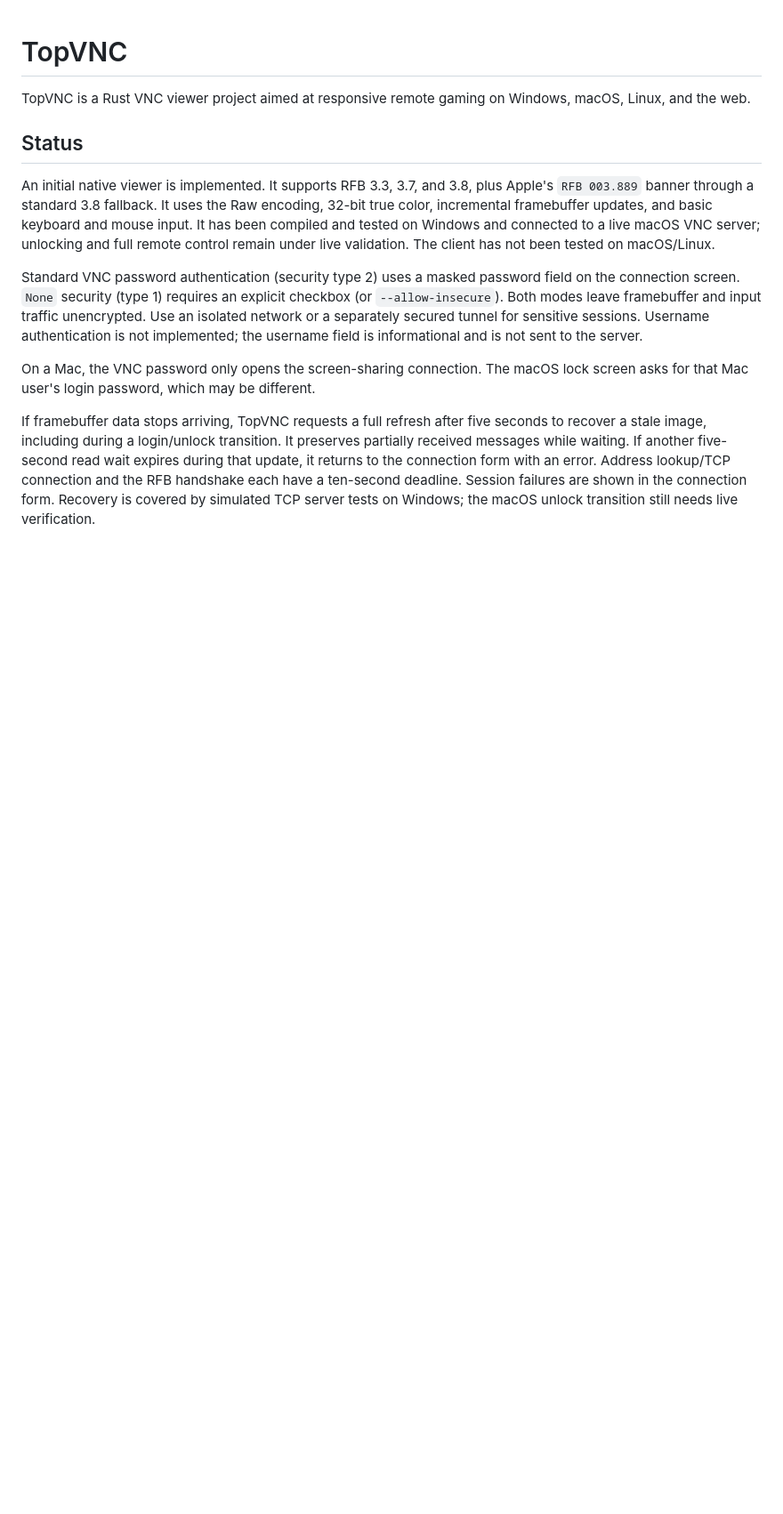
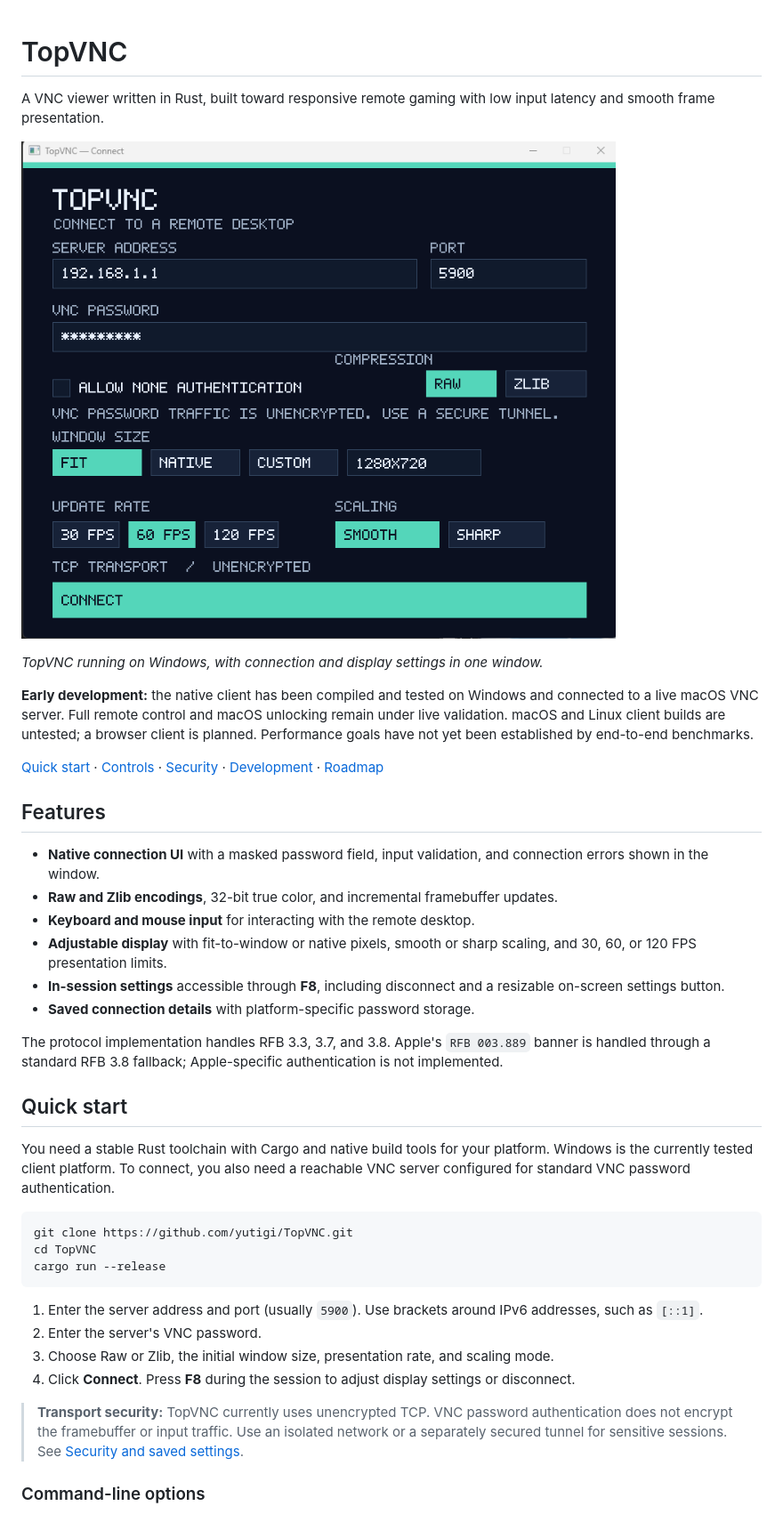
Before and after one commit to yutigi/TopVNC, a Markdown page: README.md, the part around one of its changes. Shown at 89% size. Rendered like a GitHub page; pictures changed too: docs/images/topvnc-connection.png (added); blank space fills up the shorter version.

Commit message:
003: add session controls, Zlib decoding, and a clearer README

````diff
--- a/README.md
+++ b/README.md
@@ -1,13 +1,42 @@
 # TopVNC
 
-TopVNC is a Rust VNC viewer project aimed at responsive remote gaming on Windows, macOS, Linux, and the web.
+A VNC viewer written in Rust, built toward responsive remote gaming with low input latency and smooth frame presentation.
 
-## Status
+![TopVNC connection screen with server, authentication, encoding, window size, frame rate, and scaling controls](docs/images/topvnc-connection.png)
 
-An initial native viewer is implemented. It supports RFB 3.3, 3.7, and 3.8, plus Apple's `RFB 003.889` banner through a standard 3.8 fallback. It uses the Raw encoding, 32-bit true color, incremental framebuffer updates, and basic keyboard and mouse input. It has been compiled and tested on Windows and connected to a live macOS VNC server; unlocking and full remote control remain under live validation. The client has not been tested on macOS/Linux.
+*TopVNC running on Windows, with connection and display settings in one window.*
 
-Standard VNC password authentication (security type 2) uses a masked password field on the connection screen. `None` security (type 1) requires an explicit checkbox (or `--allow-insecure`). Both modes leave framebuffer and input traffic unencrypted. Use an isolated network or a separately secured tunnel for sensitive sessions. Username authentication is not implemented; the username field is informational and is not sent to the server.
+**Early development:** the native client has been compiled and tested on Windows and connected to a live macOS VNC server. Full remote control and macOS unlocking remain under live validation. macOS and Linux client builds are untested; a browser client is planned. Performance goals have not yet been established by end-to-end benchmarks.
 
-On a Mac, the VNC password only opens the screen-sharing connection. The macOS lock screen asks for that Mac user's login password, which may be different.
+[Quick start](#quick-start) · [Controls](#controls-and-display-settings) · [Security](#security-and-saved-settings) · [Development](#development) · [Roadmap](#roadmap)
 
-If framebuffer data stops arriving, TopVNC requests a full refresh after five seconds to recover a stale image, including during a login/unlock transition. It preserves partially received messages while waiting. If another five-second read wait expires during that update, it returns to the connection form with an error. Address lookup/TCP connection and the RFB handshake each have a ten-second deadline. Session failures are shown in the connection form. Recovery is covered by simulated TCP server tests on Windows; the macOS unlock transition still needs live verification.
+## Features
+
+- **Native connection UI** with a masked password field, input validation, and connection errors shown in the window.
+- **Raw and Zlib encodings**, 32-bit true color, and incremental framebuffer updates.
+- **Keyboard and mouse input** for interacting with the remote desktop.
+- **Adjustable display** with fit-to-window or native pixels, smooth or sharp scaling, and 30, 60, or 120 FPS presentation limits.
+- **In-session settings** accessible through **F8**, including disconnect and a resizable on-screen settings button.
+- **Saved connection details** with platform-specific password storage.
+
+The protocol implementation handles RFB 3.3, 3.7, and 3.8. Apple's `RFB 003.889` banner is handled through a standard RFB 3.8 fallback; Apple-specific authentication is not implemented.
+
+## Quick start
+
+You need a stable Rust toolchain with Cargo and native build tools for your platform. Windows is the currently tested client platform. To connect, you also need a reachable VNC server configured for standard VNC password authentication.
+
+```sh
+git clone https://github.com/yutigi/TopVNC.git
+cd TopVNC
+cargo run --release
+```
+
+1. Enter the server address and port (usually `5900`). Use brackets around IPv6 addresses, such as `[::1]`.
+2. Enter the server's VNC password.
+3. Choose Raw or Zlib, the initial window size, presentation rate, and scaling mode.
+4. Click **Connect**. Press **F8** during the session to adjust display settings or disconnect.
+
+> **Transport security:** TopVNC currently uses unencrypted TCP. VNC password authentication does not encrypt the framebuffer or input traffic. Use an isolated network or a separately secured tunnel for sensitive sessions. See [Security and saved settings](#security-and-saved-settings).
+
+### Command-line options
+
````
Also changed, not shown: other parts of README.md (+83 -5 lines), specs/003-session-controls-and-latency/spec.md (added, +13 -0 lines), 6 other files.
